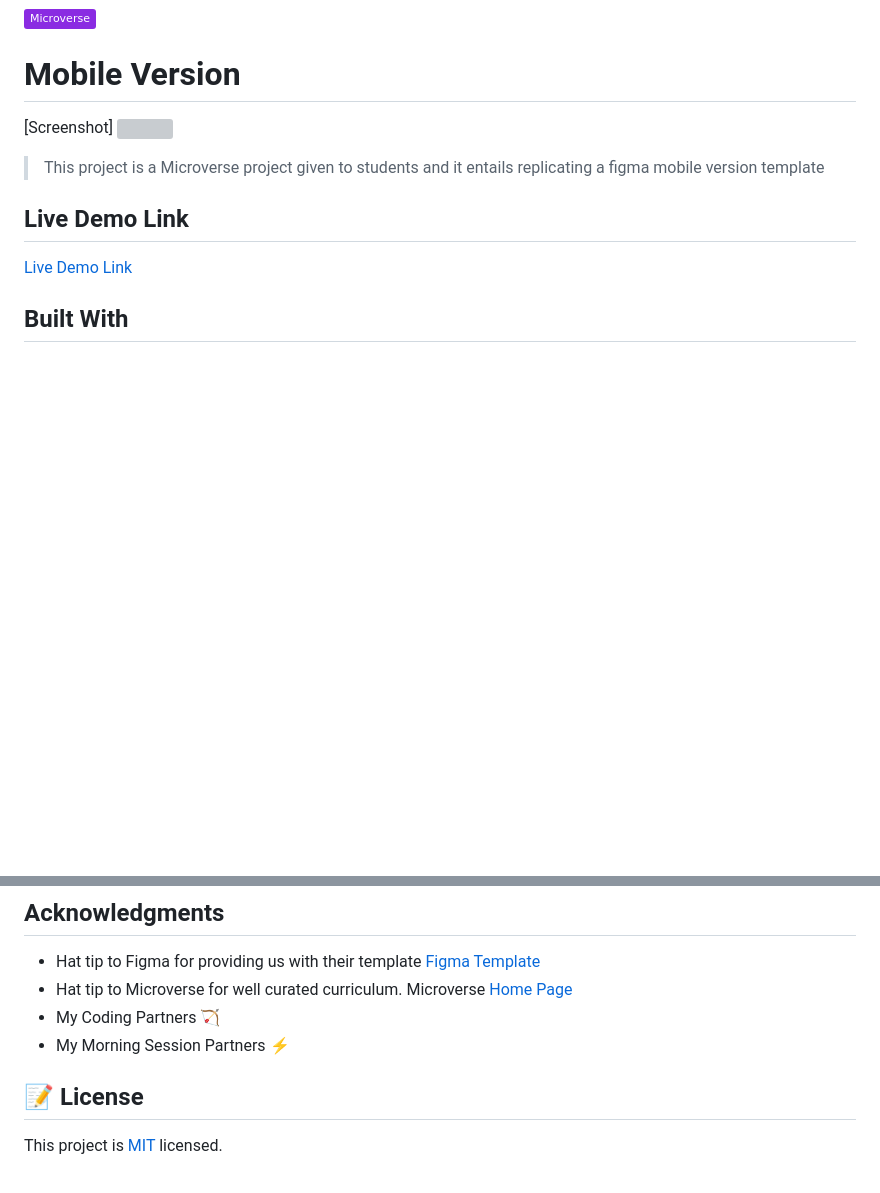
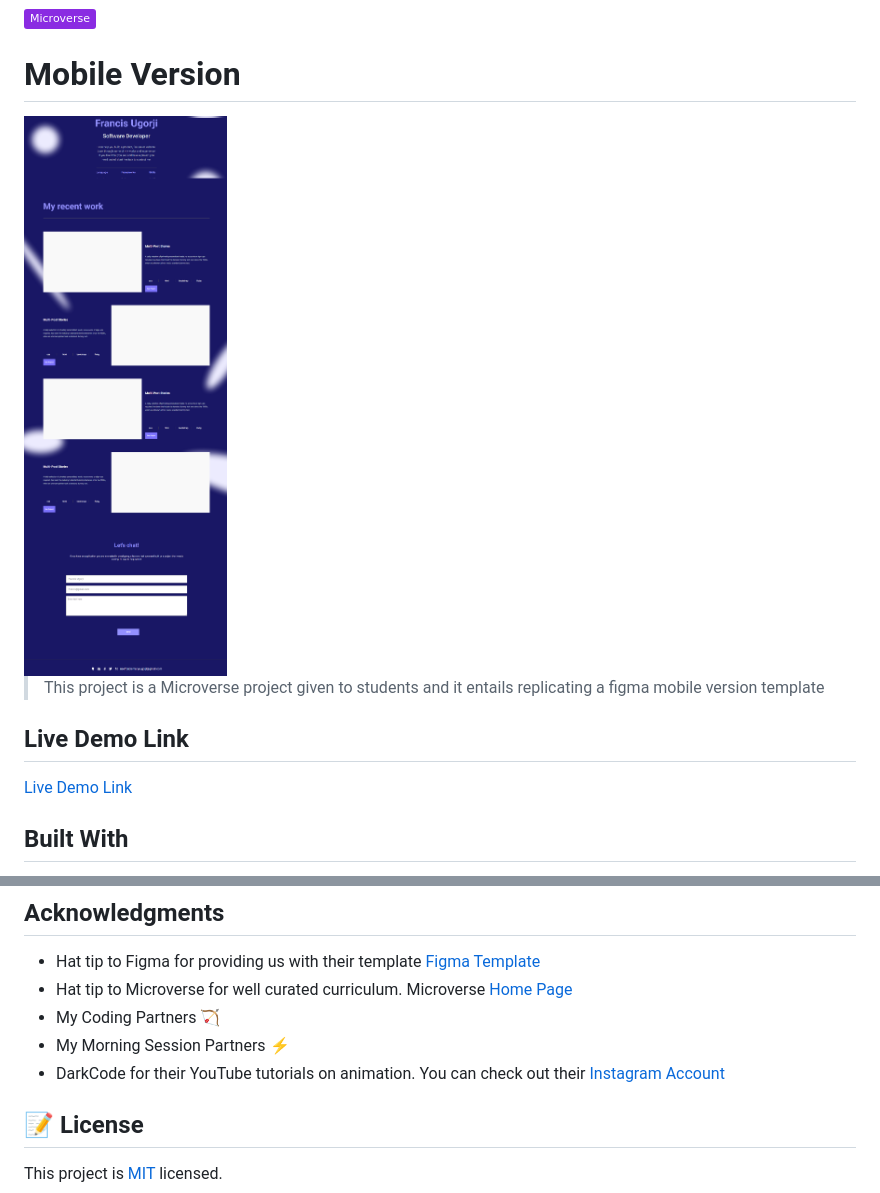
Before and after one commit to Gambit142/Template-Portfolio, a Markdown page: README.md, 2 parts joined by grey strips. GitHub-like rendering; pictures changed too: Images/Screenshot5.png (added); badges without logos; blank space fills up the shorter version; grey boxes are pictures that could not be loaded.

Commit message:
Edit README.md file to display screenshot of the desktop view

```diff
--- a/README.md
+++ b/README.md
@@ -1,8 +1,7 @@
 ![](https://img.shields.io/badge/Microverse-blueviolet)
 
 # Mobile Version
-
-[Screenshot] <img src="Images/Screenshot4.png" width="300" height="2400">
+ <img src="Images/Screenshot5.png" width="1000" height="1000">
 
 > This project is a Microverse project given to students and it entails replicating a figma mobile version template
 
@@ -52,6 +51,7 @@ Give a ⭐️ if you like this project!
 )
 - My Coding Partners 🏹
 - My Morning Session Partners ⚡
+- DarkCode for their YouTube tutorials on animation. You can check out their [Instagram Account](https://www.instagram.com/darkcodeonline)
 
 ## 📝 License
 
```
